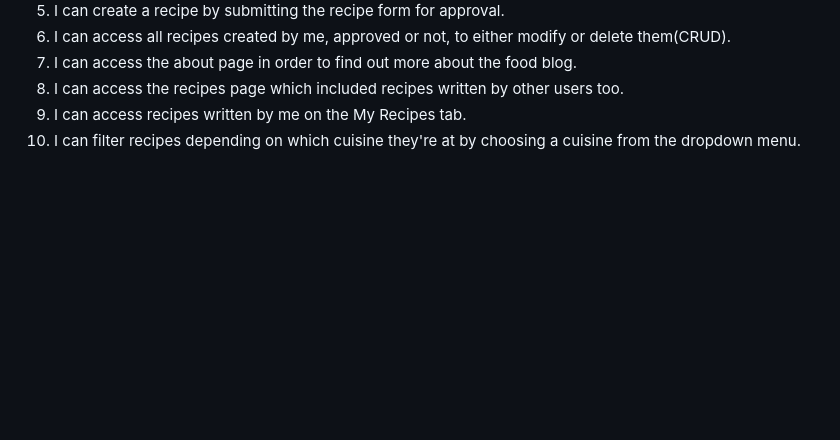
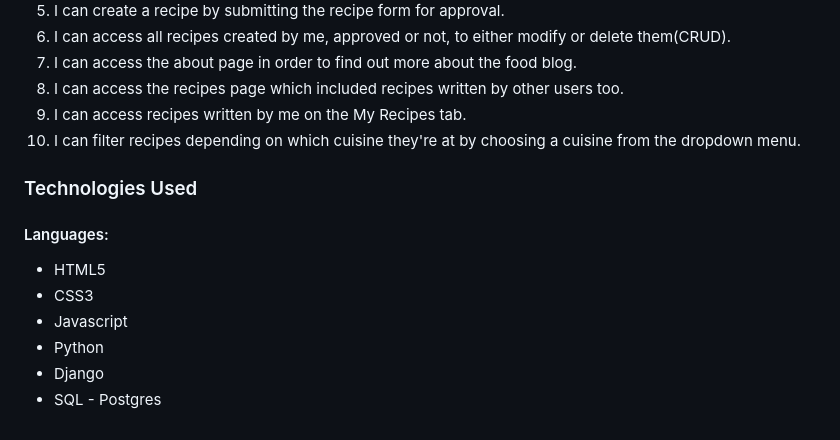
Before and after one commit to Alexiou981/the-food-frontier, a Markdown page: README.md, the part around the change. GitHub-like rendering; blank space fills up the shorter version.

Commit message:
docs: add Languages used section

```diff
--- a/README.md
+++ b/README.md
@@ -63,3 +63,12 @@ Each page of the blog is displayed clearly through a navbar which offers the use
 8. I can access the recipes page which included recipes written by other users too.
 9. I can access recipes written by me on the My Recipes tab.
 10. I can filter recipes depending on which cuisine they're at by choosing a cuisine from the dropdown menu.
+
+### Technologies Used
+#### Languages:
+- HTML5
+- CSS3
+- Javascript
+- Python
+- Django
+- SQL - Postgres
```
